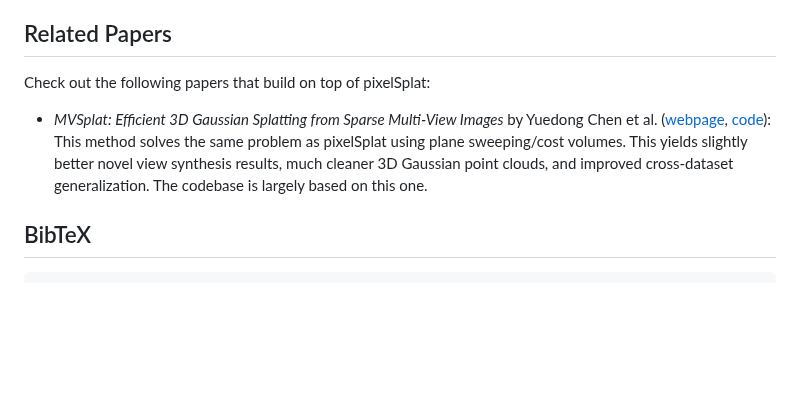
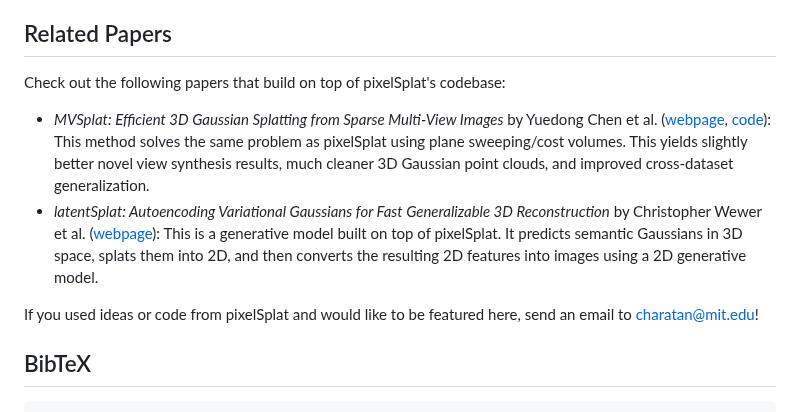
Before and after one commit to dcharatan/pixelsplat, a Markdown page: README.md, the part around the change. Drawn GitHub-style; blank space fills up the shorter version.

Commit message:
Add note about latentSplat

```diff
--- a/README.md
+++ b/README.md
@@ -131,9 +131,12 @@ Since the original release of the pixelSplat codebase, the following bugs have b
 
 ## Related Papers
 
-Check out the following papers that build on top of pixelSplat:
+Check out the following papers that build on top of pixelSplat's codebase:
 
-- *MVSplat: Efficient 3D Gaussian Splatting from Sparse Multi-View Images* by Yuedong Chen et al. ([webpage](https://donydchen.github.io/mvsplat/), [code](https://github.com/donydchen/mvsplat)): This method solves the same problem as pixelSplat using plane sweeping/cost volumes. This yields slightly better novel view synthesis results, much cleaner 3D Gaussian point clouds, and improved cross-dataset generalization. The codebase is largely based on this one.
+- *MVSplat: Efficient 3D Gaussian Splatting from Sparse Multi-View Images* by Yuedong Chen et al. ([webpage](https://donydchen.github.io/mvsplat/), [code](https://github.com/donydchen/mvsplat)): This method solves the same problem as pixelSplat using plane sweeping/cost volumes. This yields slightly better novel view synthesis results, much cleaner 3D Gaussian point clouds, and improved cross-dataset generalization.
+- *latentSplat: Autoencoding Variational Gaussians for Fast Generalizable 3D Reconstruction* by Christopher Wewer et al. ([webpage](https://geometric-rl.mpi-inf.mpg.de/latentsplat/)): This is a generative model built on top of pixelSplat. It predicts semantic Gaussians in 3D space, splats them into 2D, and then converts the resulting 2D features into images using a 2D generative model.
+
+If you used ideas or code from pixelSplat and would like to be featured here, send an email to charatan@mit.edu!
 
 ## BibTeX
 
```
